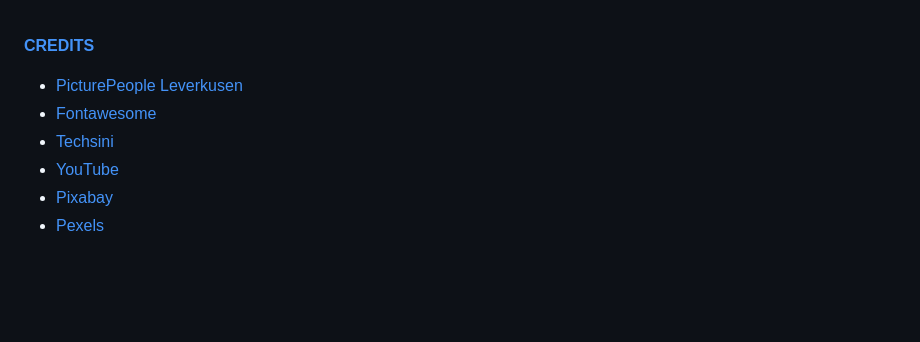
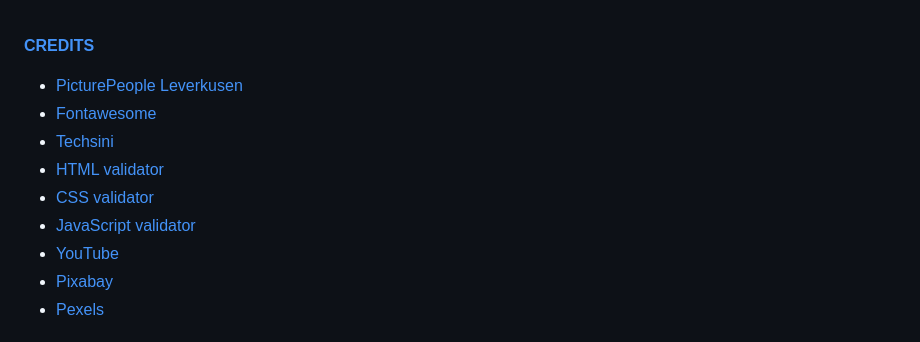
Before and after one commit to CI-Dominik/pp1-geocaching, a Markdown page: README.md, the part around the change. Rendered like a GitHub page; blank space fills up the shorter version.

Commit message:
Add validator links to table of contents

```diff
--- a/README.md
+++ b/README.md
@@ -109,6 +109,9 @@ The live page can be viewed here: [Link to Geocaching Adventures](https://ci-dom
   * [PicturePeople Leverkusen](#picturepeople-leverkusen-photo-studio)
   * [Fontawesome](#fontawesome-1)
   * [Techsini](#techsini)
+  * [HTML validator](#html-validator-1)
+  * [CSS validator](#css-validator-1)
+  * [JavaScript validator](#javascript-validator-1)
   * [YouTube](#youtube)
   * [Pixabay](#pixabay)
   * [Pexels](#pexels)
```
